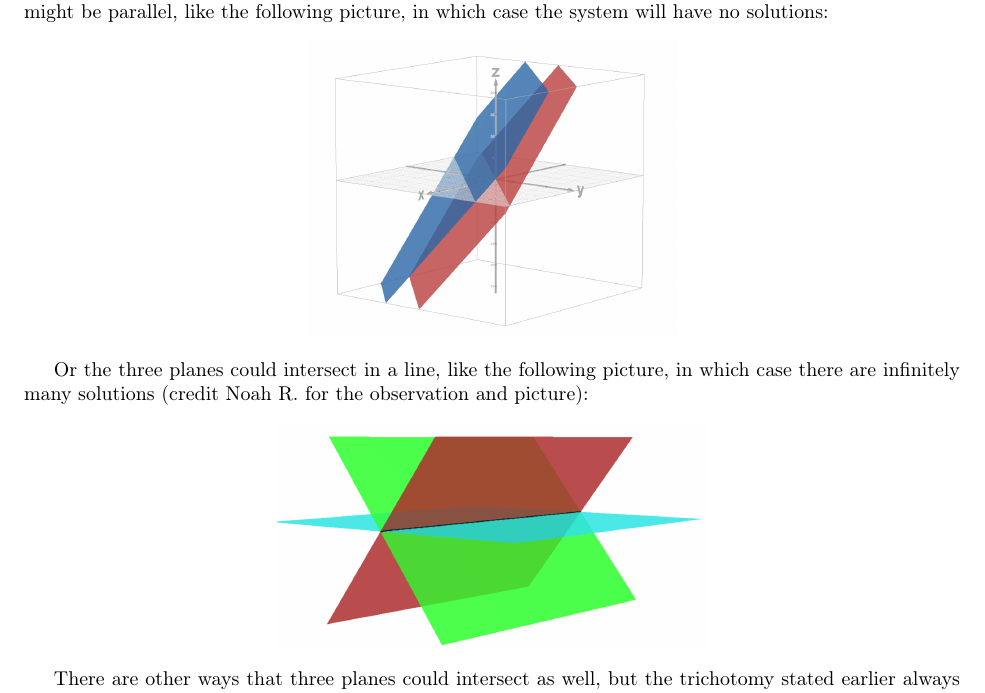
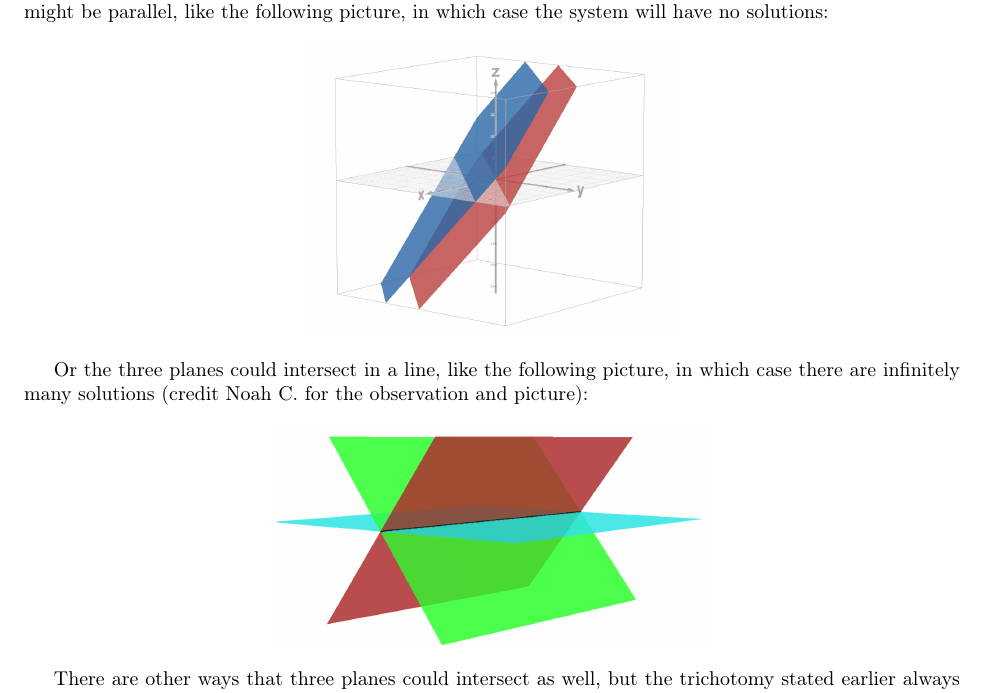
Before and after one commit to max-hill/math-307, a LaTeX document (lectures/lecture-notes.tex): part of page 8 of 18, cut so that both start at the same text. Compiled offline with pdfLaTeX.

Commit message:
Fixed attribution from Noah R to Noah C

```diff
--- a/lectures/lecture-notes.tex
+++ b/lectures/lecture-notes.tex
@@ -578,7 +578,7 @@ a linear equation with 3 variables form a plane.
   \end{center}
 
   Or the three planes could intersect in a line, like the following picture,
-  in which case there are infinitely many solutions (credit Noah R. for the
+  in which case there are infinitely many solutions (credit Noah C. for the
   observation and picture):
   \begin{center}
     \includegraphics[scale=.18]{images/three-planes-intersect-in-a-line}
```
Also changed, not shown: lectures/lecture-notes-by-day/lecture-02.pdf, lectures/lecture-notes.pdf.
